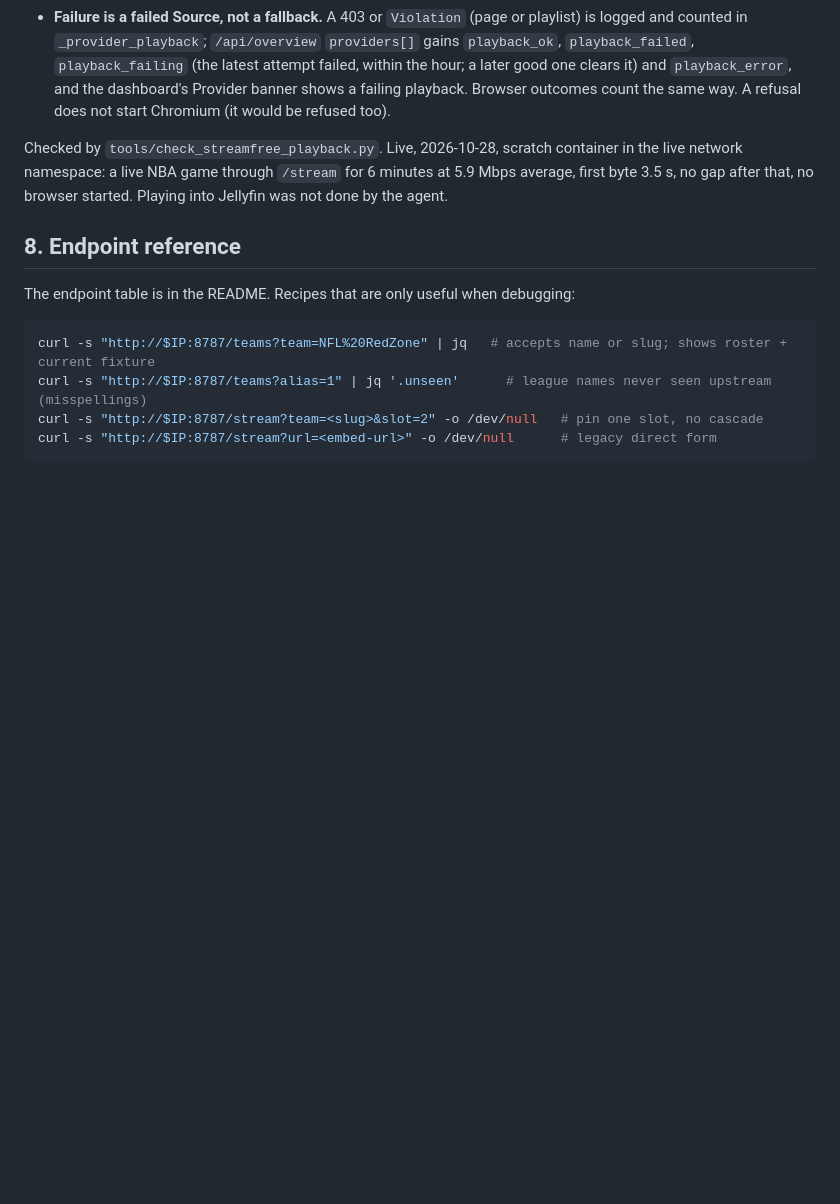
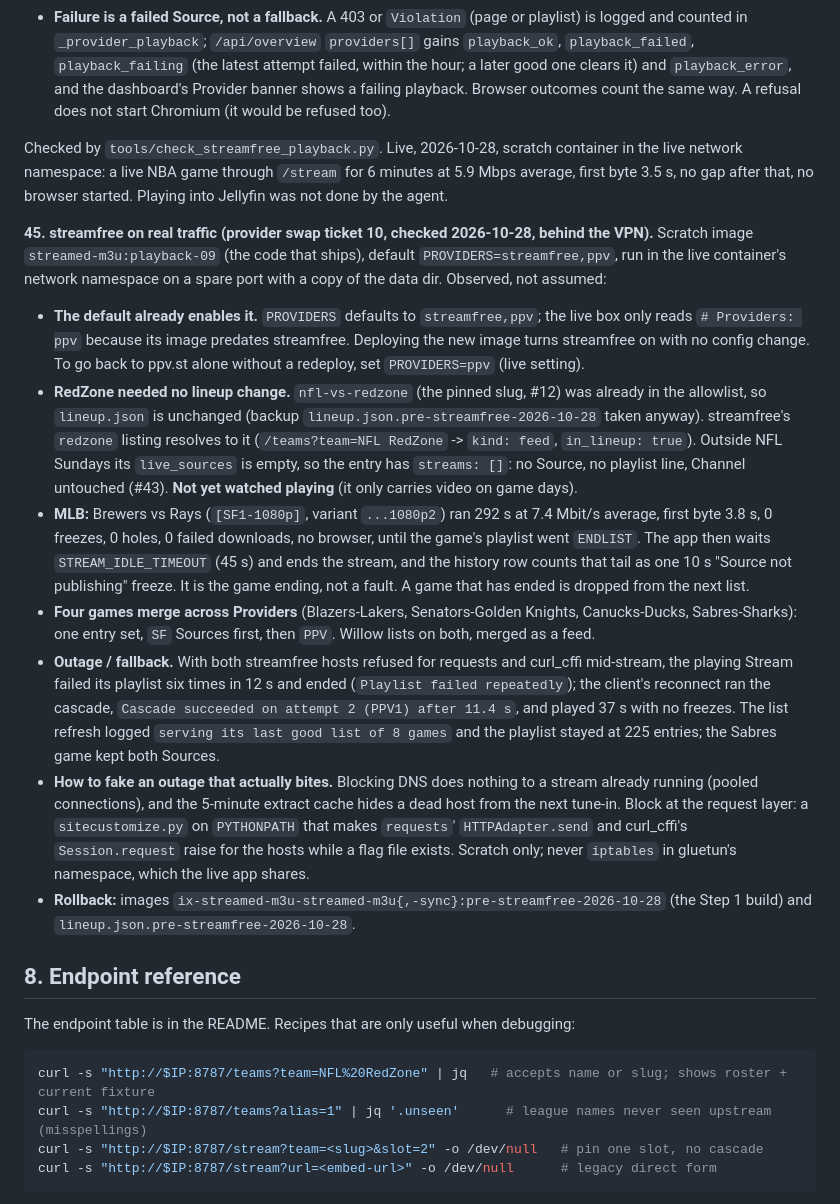
Before and after one commit to testerlight/streamed-m3u, a Markdown page: instructions.md, the part around the change. Rendered like a GitHub page; blank space fills up the shorter version.

Commit message:
Provider swap 10: Step 2 rollout verification and gotcha 45
streamfree verified on real traffic from a scratch container behind the VPN:
a live MLB game ran 292 s with no freezes or holes until the game ended, four
games listed by both Providers merge, and with streamfree refused mid-stream
the reconnect cascaded to ppv.st while the list kept its last good copy.
RedZone was already in the allowlist, so lineup.json is unchanged (backed up
anyway). The README settings table is unchanged on regeneration. Nothing is
deployed; rollback tags pre-streamfree-2026-10-28 are made.

Co-Authored-By: Claude Sonnet 5.5 <noreply@anthropic.com>

```diff
--- a/instructions.md
+++ b/instructions.md
@@ -1548,6 +1548,49 @@ container in the live network namespace: a live NBA game through `/stream` for
 6 minutes at 5.9 Mbps average, first byte 3.5 s, no gap after that, no browser
 started. Playing into Jellyfin was not done by the agent.
 
+**45. streamfree on real traffic (provider swap ticket 10, checked 2026-10-28, behind the VPN).**
+Scratch image `streamed-m3u:playback-09` (the code that ships), default
+`PROVIDERS=streamfree,ppv`, run in the live container's network namespace on a
+spare port with a copy of the data dir. Observed, not assumed:
+
+- **The default already enables it.** `PROVIDERS` defaults to `streamfree,ppv`;
+  the live box only reads `# Providers: ppv` because its image predates
+  streamfree. Deploying the new image turns streamfree on with no config
+  change. To go back to ppv.st alone without a redeploy, set `PROVIDERS=ppv`
+  (live setting).
+- **RedZone needed no lineup change.** `nfl-vs-redzone` (the pinned slug, #12) was
+  already in the allowlist, so `lineup.json` is unchanged (backup
+  `lineup.json.pre-streamfree-2026-10-28` taken anyway). streamfree's
+  `redzone` listing resolves to it (`/teams?team=NFL RedZone` -> `kind: feed`,
+  `in_lineup: true`). Outside NFL Sundays its `live_sources` is empty, so the
+  entry has `streams: []`: no Source, no playlist line, Channel untouched (#43).
+  **Not yet watched playing** (it only carries video on game days).
+- **MLB:** Brewers vs Rays (`[SF1-1080p]`, variant `...1080p2`) ran 292 s at
+  7.4 Mbit/s average, first byte 3.8 s, 0 freezes, 0 holes, 0 failed
+  downloads, no browser, until the game's playlist went `ENDLIST`. The app then
+  waits `STREAM_IDLE_TIMEOUT` (45 s) and ends the stream, and the history row
+  counts that tail as one 10 s "Source not publishing" freeze. It is the game
+  ending, not a fault. A game that has ended is dropped from the next list.
+- **Four games merge across Providers** (Blazers-Lakers, Senators-Golden
+  Knights, Canucks-Ducks, Sabres-Sharks): one entry set, `SF` Sources first,
+  then `PPV`. Willow lists on both, merged as a feed.
+- **Outage / fallback.** With both streamfree hosts refused for requests and
+  curl_cffi mid-stream, the playing Stream failed its playlist six times in
+  12 s and ended (`Playlist failed repeatedly`); the client's reconnect ran the
+  cascade, `Cascade succeeded on attempt 2 (PPV1) after 11.4 s`, and played 37 s
+  with no freezes. The list refresh logged `serving its last good list of 8
+  games` and the playlist stayed at 225 entries; the Sabres game kept both
+  Sources.
+- **How to fake an outage that actually bites.** Blocking DNS does nothing
+  to a stream already running (pooled connections), and the 5-minute extract
+  cache hides a dead host from the next tune-in. Block at the request layer:
+  a `sitecustomize.py` on `PYTHONPATH` that makes `requests`' `HTTPAdapter.send`
+  and curl_cffi's `Session.request` raise for the hosts while a flag file
+  exists. Scratch only; never `iptables` in gluetun's namespace, which the live
+  app shares.
+- **Rollback:** images `ix-streamed-m3u-streamed-m3u{,-sync}:pre-streamfree-2026-10-28`
+  (the Step 1 build) and `lineup.json.pre-streamfree-2026-10-28`.
+
 ## 8. Endpoint reference
 
 The endpoint table is in the README. Recipes that are only useful when
```
Also changed, not shown: 1 other file.
